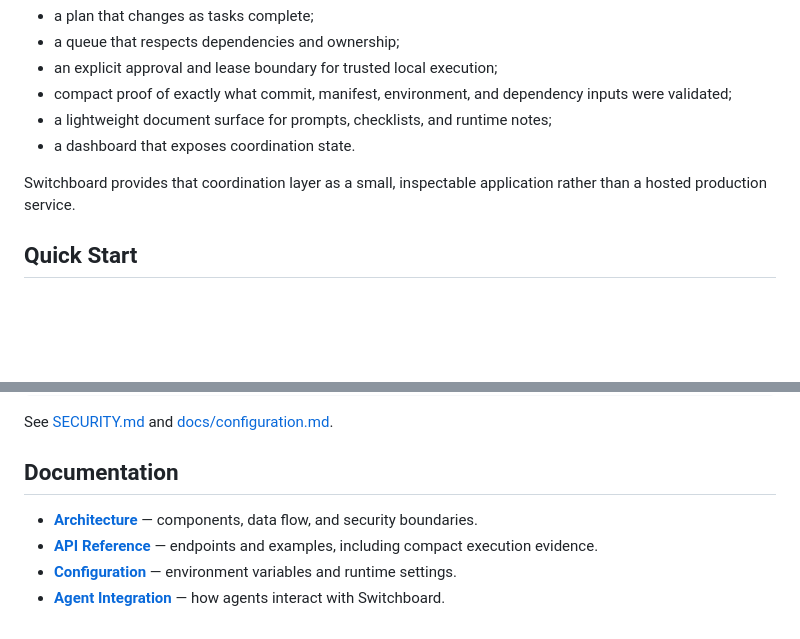
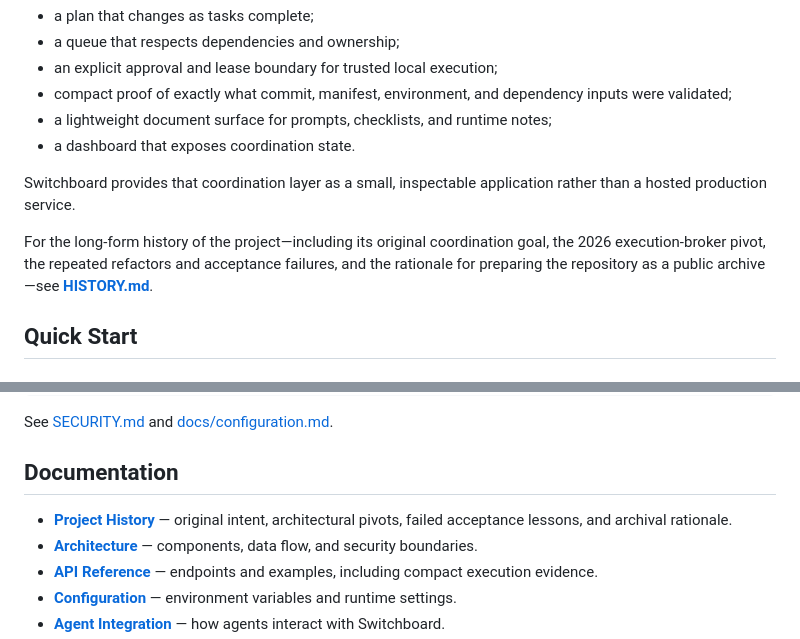
Before and after one commit to Nobodyworld/dev-agent-switchboard, a Markdown page: README.md, 2 parts joined by grey strips. Rendered like a GitHub page; blank space fills up the shorter version.

Commit message:
docs: link public project history

```diff
--- a/README.md
+++ b/README.md
@@ -31,6 +31,8 @@ Autonomous coding agents, deterministic local workers, script runners, and human
 - a dashboard that exposes coordination state.
 
 Switchboard provides that coordination layer as a small, inspectable application rather than a hosted production service.
+
+For the long-form history of the project—including its original coordination goal, the 2026 execution-broker pivot, the repeated refactors and acceptance failures, and the rationale for preparing the repository as a public archive—see **[HISTORY.md](HISTORY.md)**.
 
 ## Quick Start
 
@@ -221,6 +223,7 @@ See [SECURITY.md](SECURITY.md) and [docs/configuration.md](docs/configuration.md
 
 ## Documentation
 
+- **[Project History](HISTORY.md)** — original intent, architectural pivots, failed acceptance lessons, and archival rationale.
 - **[Architecture](docs/visuals/ARCHITECTURE_DIAGRAM.md)** — components, data flow, and security boundaries.
 - **[API Reference](docs/API.md)** — endpoints and examples, including compact execution evidence.
 - **[Configuration](docs/configuration.md)** — environment variables and runtime settings.
```
